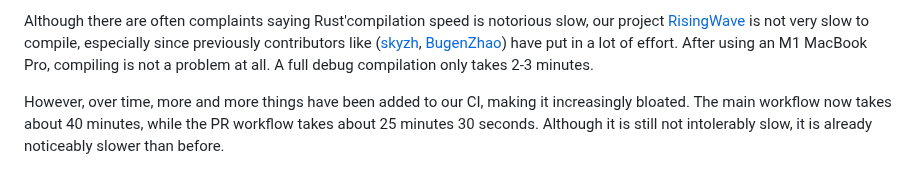
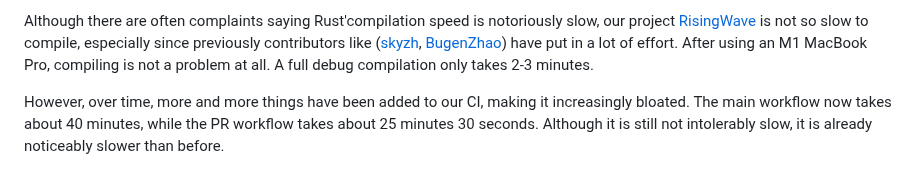
Before and after one commit to RustMagazine/rustmagazine, a Markdown page: content/issue-2/optimize-rust-comptime.md, the part around the change. GitHub-like rendering.

Commit message:
Polish grammer

```diff
--- a/content/issue-2/optimize-rust-comptime.md
+++ b/content/issue-2/optimize-rust-comptime.md
@@ -1,4 +1,4 @@
-Although there are often complaints saying Rust'compilation speed is notorious slow, our project [RisingWave](https://github.com/risingwavelabs/risingwave) is not very slow to compile, especially since previously contributors like ([skyzh](https://github.com/skyzh), [BugenZhao](https://github.com/bugenzhao)) have put in a lot of effort. After using an M1 MacBook Pro, compiling is not a problem at all. A full debug compilation only takes 2-3 minutes.
+Although there are often complaints saying Rust'compilation speed is notoriously slow, our project [RisingWave](https://github.com/risingwavelabs/risingwave) is not so slow to compile, especially since previously contributors like ([skyzh](https://github.com/skyzh), [BugenZhao](https://github.com/bugenzhao)) have put in a lot of effort. After using an M1 MacBook Pro, compiling is not a problem at all. A full debug compilation only takes 2-3 minutes.
 
 However, over time, more and more things have been added to our CI, making it increasingly bloated. The main workflow now takes about 40 minutes, while the PR workflow takes about 25 minutes 30 seconds. Although it is still not intolerably slow, it is already noticeably slower than before.
 
```
